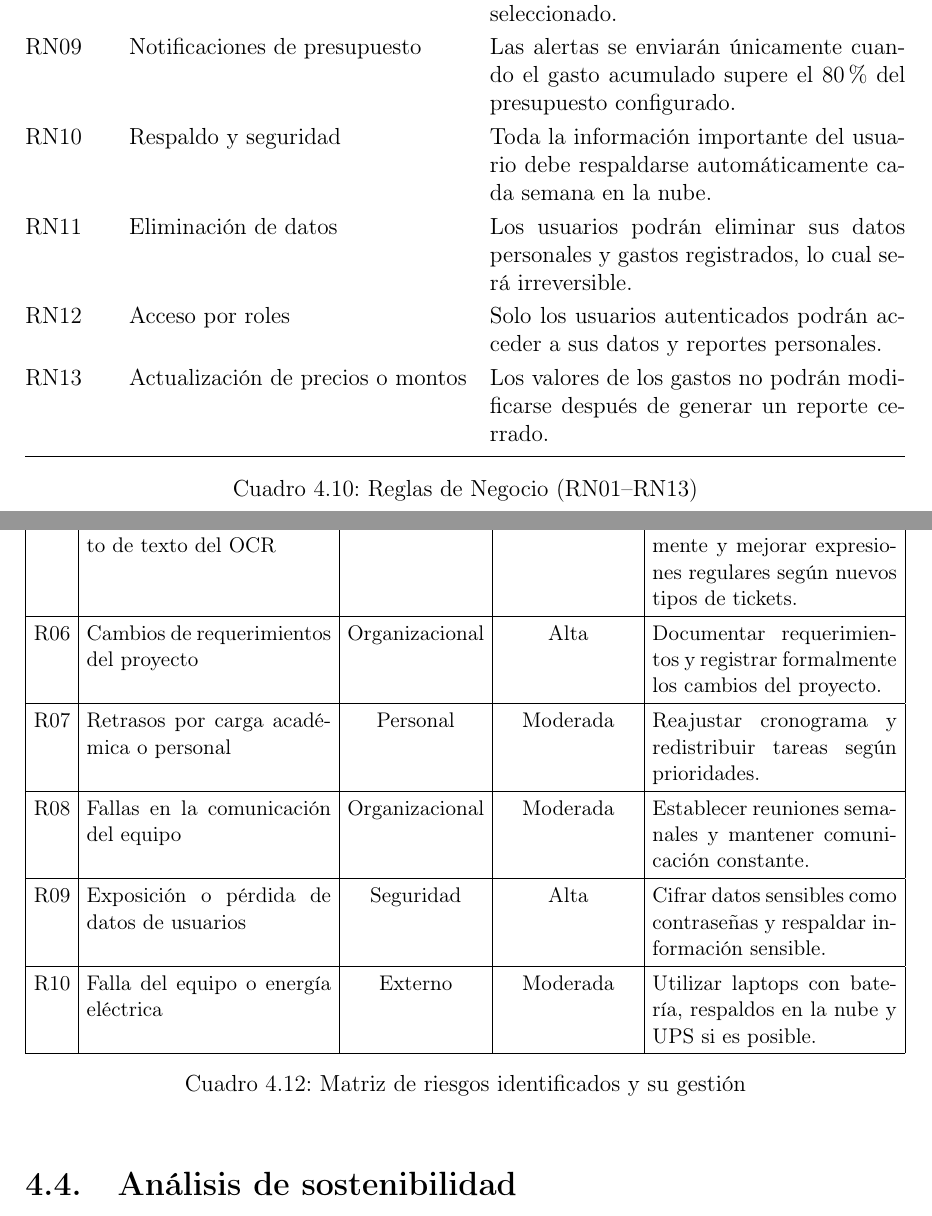
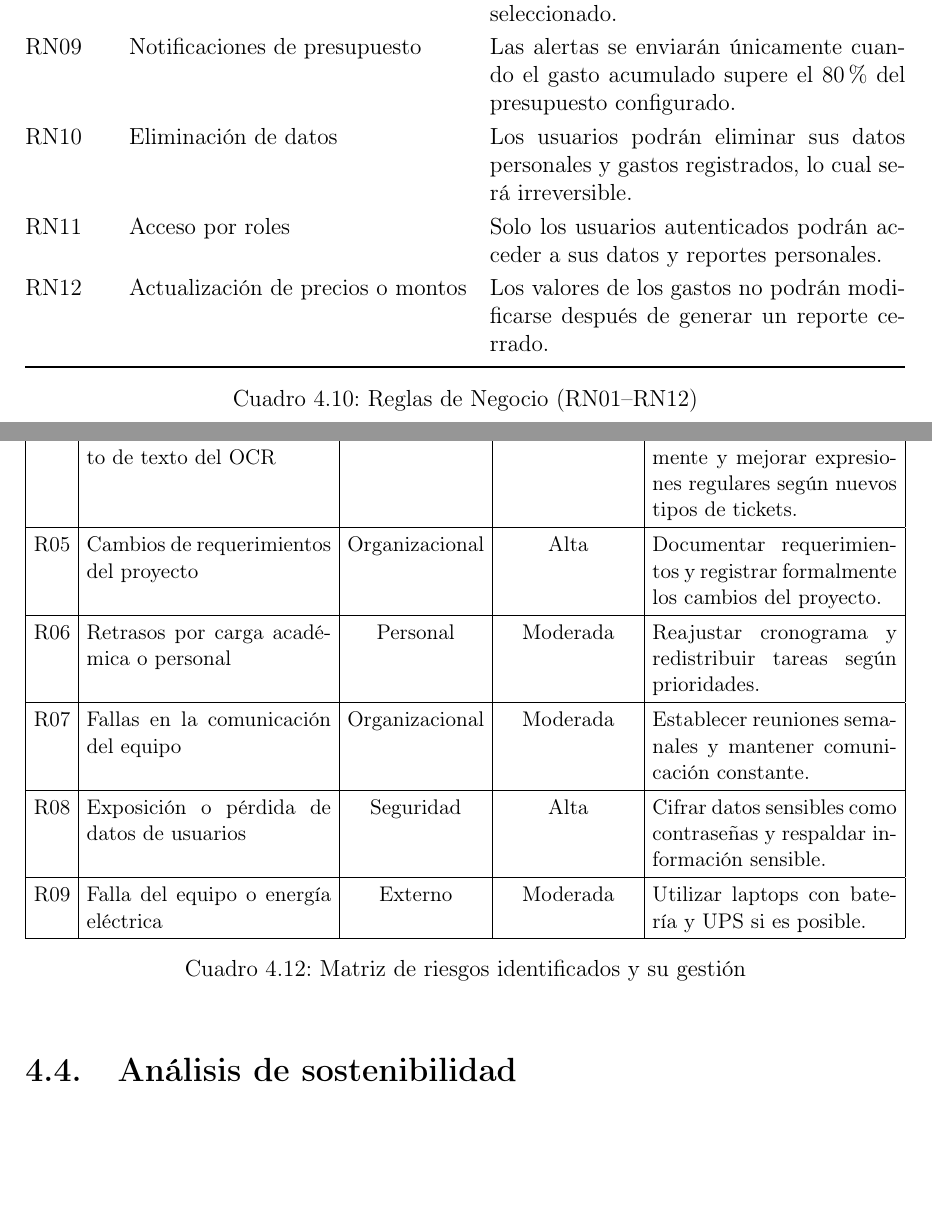
Before and after one commit to JCA9/LatexTT, a LaTeX document (ReporteTecnico/main.tex, which reads ReporteTecnico/desarrollo/analisis/analisis_riesgos.tex, ReporteTecnico/desarrollo/requerimientos/reglas_negocio.tex): two parts of pages 39 and 48 of 82 before the commit and two parts of pages 39 and 47 of 81 after it, joined at a grey line, cut so that both start at the same text, the shorter picture padded with empty space. Compiled offline with pdfLaTeX.

Commit message:
Eliminaci{on de mencion de uso de la nube

```diff
--- a/ReporteTecnico/desarrollo/analisis/analisis_riesgos.tex
+++ b/ReporteTecnico/desarrollo/analisis/analisis_riesgos.tex
@@ -11,25 +11,23 @@ A continuación, se presenta una tabla con los riesgos identificados, su categor
 \hline
 \textbf{ID} & \textbf{Riesgo} & \textbf{Categoría} & \textbf{Probabilidad} & \textbf{Gestión del riesgo} \\
 \hline
-R01 & Pérdida del código o archivos del proyecto & Técnico & Alta & Realizar respaldos en GitHub y en la nube cada que se realice un cambio, sea mínimo o no. \\
+R01 & Pérdida del código o archivos del proyecto & Técnico & Alta & Realizar respaldos en GitHub cada que se realice un cambio, sea mínimo o no. \\
 \hline
 R02 & Un integrante deja el equipo & Personal & Baja & Replantear objetivos y priorizar módulos principales. Postergar funciones secundarias. \\
 \hline
 R03 & Fallas en la base de datos & Técnico & Moderada & Realizar respaldos semanales y pruebas de recuperación. \\
 \hline
-R04 & Problemas de conexión o caídas en Azure & Externo & Moderada & Mantener respaldo local para pruebas y despliegue alternativo. \\
+R04 & Errores en el reconocimiento de texto del OCR & Técnico & Alta & Validar resultados manualmente y mejorar expresiones regulares según nuevos tipos de tickets. \\
 \hline
-R05 & Errores en el reconocimiento de texto del OCR & Técnico & Alta & Validar resultados manualmente y mejorar expresiones regulares según nuevos tipos de tickets. \\
+R05 & Cambios de requerimientos del proyecto & Organizacional & Alta & Documentar requerimientos y registrar formalmente los cambios del proyecto. \\
 \hline
-R06 & Cambios de requerimientos del proyecto & Organizacional & Alta & Documentar requerimientos y registrar formalmente los cambios del proyecto. \\
+R06 & Retrasos por carga académica o personal & Personal & Moderada & Reajustar cronograma y redistribuir tareas según prioridades. \\
 \hline
-R07 & Retrasos por carga académica o personal & Personal & Moderada & Reajustar cronograma y redistribuir tareas según prioridades. \\
+R07 & Fallas en la comunicación del equipo & Organizacional & Moderada & Establecer reuniones semanales y mantener comunicación constante. \\
 \hline
-R08 & Fallas en la comunicación del equipo & Organizacional & Moderada & Establecer reuniones semanales y mantener comunicación constante. \\
+R08 & Exposición o pérdida de datos de usuarios & Seguridad & Alta & Cifrar datos sensibles como contraseñas y respaldar información sensible. \\
 \hline
-R09 & Exposición o pérdida de datos de usuarios & Seguridad & Alta & Cifrar datos sensibles como contraseñas y respaldar información sensible. \\
-\hline
-R10 & Falla del equipo o energía eléctrica & Externo & Moderada & Utilizar laptops con batería, respaldos en la nube y UPS si es posible. \\
+R09 & Falla del equipo o energía eléctrica & Externo & Moderada & Utilizar laptops con batería  y UPS si es posible. \\
 \hline
 \end{tabularx}
 \caption{Matriz de riesgos identificados y su gestión}
--- a/ReporteTecnico/desarrollo/requerimientos/reglas_negocio.tex
+++ b/ReporteTecnico/desarrollo/requerimientos/reglas_negocio.tex
@@ -38,21 +38,18 @@ El sistema solo generará reportes cuando existan datos válidos en el rango de
 RN09 & Notificaciones de presupuesto &
 Las alertas se enviarán únicamente cuando el gasto acumulado supere el 80\% del presupuesto configurado. \\
 
-RN10 & Respaldo y seguridad &
-Toda la información importante del usuario debe respaldarse automáticamente cada semana en la nube. \\
-
-RN11 & Eliminación de datos &
+RN10 & Eliminación de datos &
 Los usuarios podrán eliminar sus datos personales y gastos registrados, lo cual será irreversible. \\
 
-RN12 & Acceso por roles &
+RN11 & Acceso por roles &
 Solo los usuarios autenticados podrán acceder a sus datos y reportes personales. \\
 
-RN13 & Actualización de precios o montos &
+RN12 & Actualización de precios o montos &
 Los valores de los gastos no podrán modificarse después de generar un reporte cerrado. \\
 
 \bottomrule
 \end{tabularx}
-\caption{Reglas de Negocio (RN01–RN13)}
+\caption{Reglas de Negocio (RN01–RN12)}
 \end{table}
 
 \newpage
```
Also changed, not shown: ReporteTecnico/desarrollo/analisis/analisis_herramientas.tex (+0 -32 lines), ReporteTecnico/referencias.tex (+0 -4 lines).
